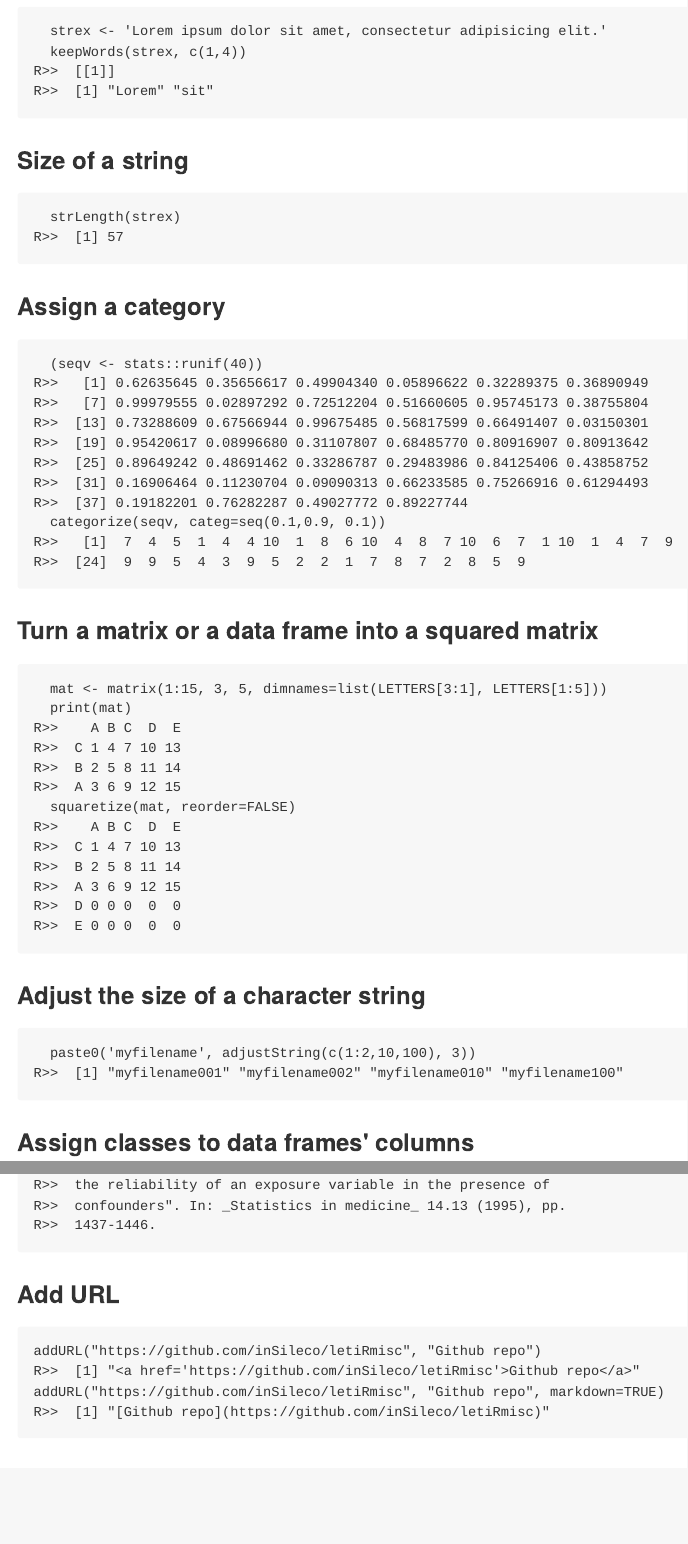
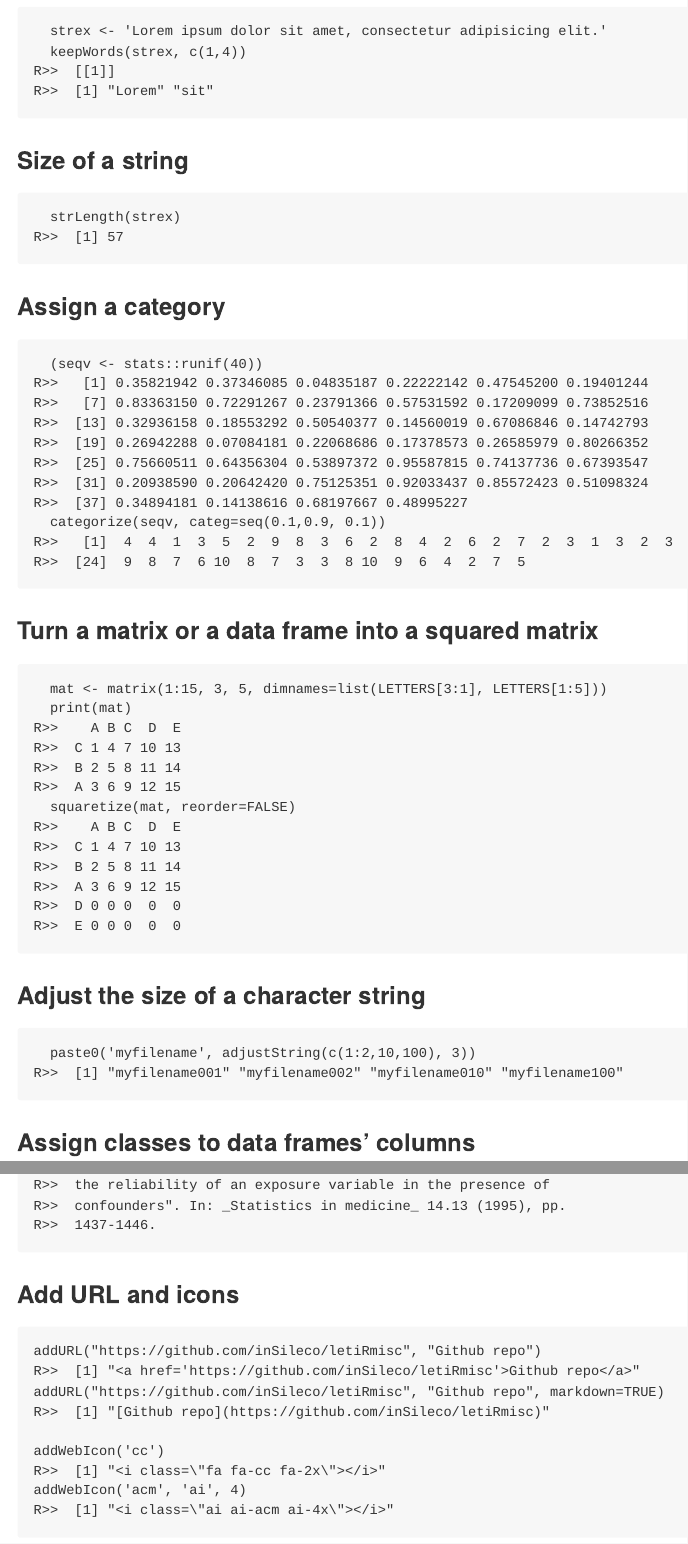
Before and after one commit to inSileco/inSilecoMisc, an R Markdown document (README.Rmd): the page in a window 1100 px wide, from 760 px down, and a second part further down, joined at a grey line. The pictures show the output file README.md that the author committed with the source, drawn offline in the style of GitHub; badge pictures from the web are left out.

Commit message:
add addWebIcon to ease the addition of web icon in HTML docs

````diff
--- a/README.Rmd
+++ b/README.Rmd
@@ -136,12 +136,19 @@
 (out)
 ```
 
-### Add URL
+### Add URL and icons
 
 ```{r addURL}
 addURL("https://github.com/inSileco/letiRmisc", "Github repo")
 addURL("https://github.com/inSileco/letiRmisc", "Github repo", markdown=TRUE)
 ```
+
+```{r  addWebIcon}
+addWebIcon('cc')
+addWebIcon('acm', 'ai', 4)
+```
+
+
 
 
 
````
Also changed, not shown: R/addURL.R (+2 -2 lines), R/addWebIcon.R (added, +19 -0 lines), README.md, 5 other files.
